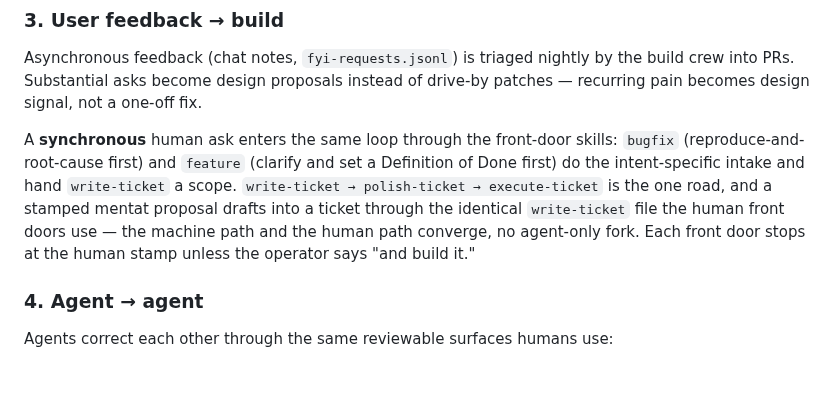
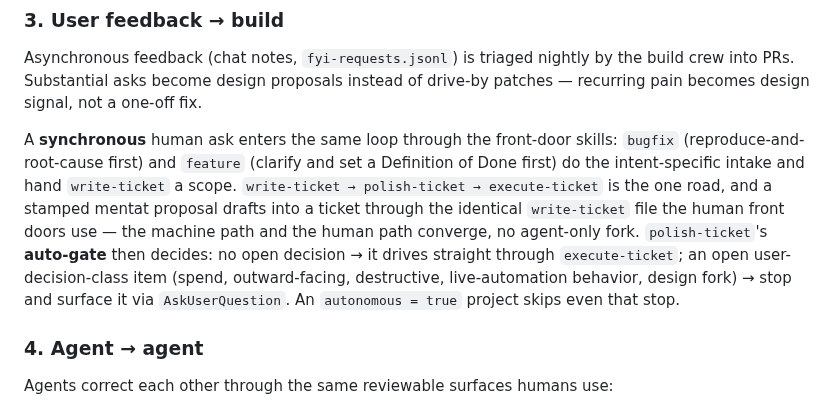
Before and after one commit to wabbazzar/shipyard, a Markdown page: docs/ADAPTING.md, the part around the change. Drawn GitHub-style; blank space fills up the shorter version.

```diff
--- a/docs/ADAPTING.md
+++ b/docs/ADAPTING.md
@@ -55,8 +55,11 @@ Definition of Done first) do the intent-specific intake and hand `write-ticket`
 a scope. `write-ticket → polish-ticket → execute-ticket` is the one road, and a
 stamped mentat proposal drafts into a ticket through the identical
 `write-ticket` file the human front doors use — the machine path and the human
-path converge, no agent-only fork. Each front door stops at the human stamp
-unless the operator says "and build it."
+path converge, no agent-only fork. `polish-ticket`'s **auto-gate** then
+decides: no open decision → it drives straight through `execute-ticket`; an
+open user-decision-class item (spend, outward-facing, destructive,
+live-automation behavior, design fork) → stop and surface it via
+`AskUserQuestion`. An `autonomous = true` project skips even that stop.
 
 ### 4. Agent → agent
 Agents correct each other through the same reviewable surfaces humans use:
```
Also changed, not shown: CLAUDE.md (+1 -1 lines), README.md (+7 -2 lines).
